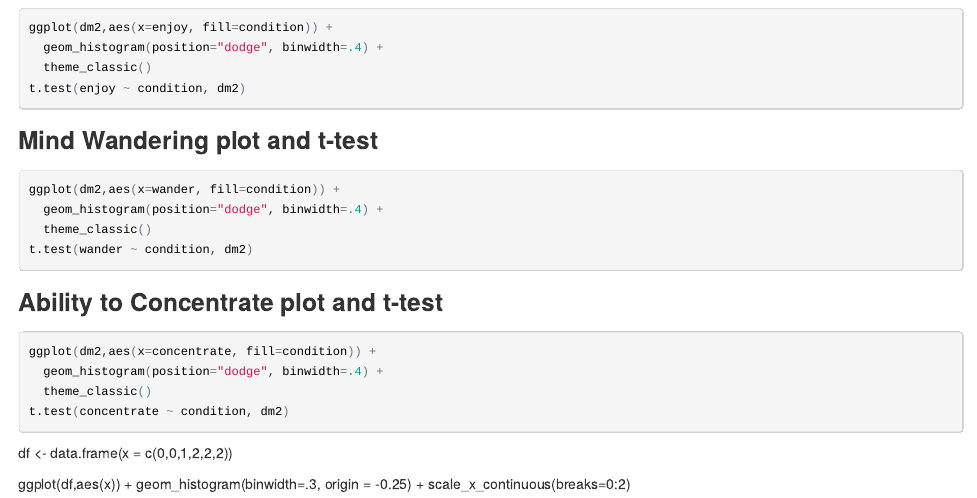
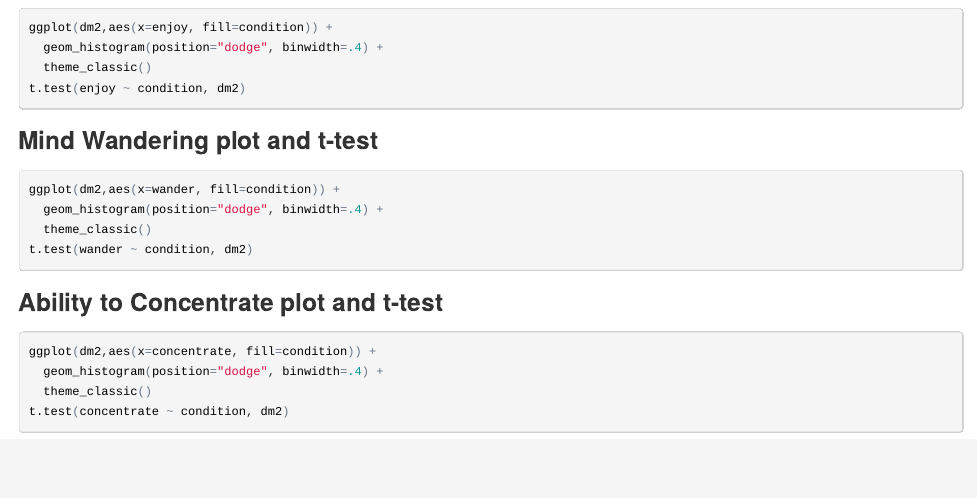
Before and after one commit to ericnatsmith/Wilson-2014-just-think-replication, an R Markdown document (analyses/analysis.Rmd): the page in a window 1100 px wide, from 7520 px down. The pictures show the output file analyses/analysis.html that the author committed with the source, opened offline.

Commit message:
delete histogram example

````diff
--- a/analyses/analysis.Rmd
+++ b/analyses/analysis.Rmd
@@ -213,11 +213,3 @@ ggplot(dm2,aes(x=concentrate, fill=condition)) +
   theme_classic()
 t.test(concentrate ~ condition, dm2)
 ```
-
-
-
-df <- data.frame(x = c(0,0,1,2,2,2))
-
-ggplot(df,aes(x)) +
-geom_histogram(binwidth=.3, origin = -0.25) +
-scale_x_continuous(breaks=0:2)
````
Also changed, not shown: analyses/analysis.html.
